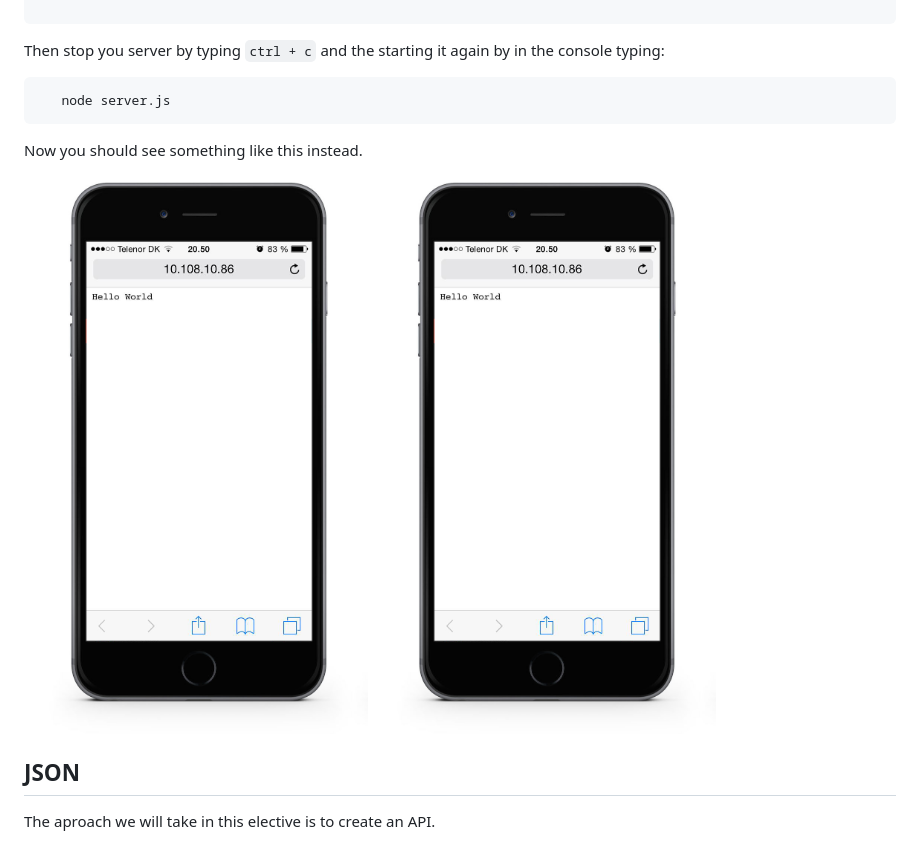
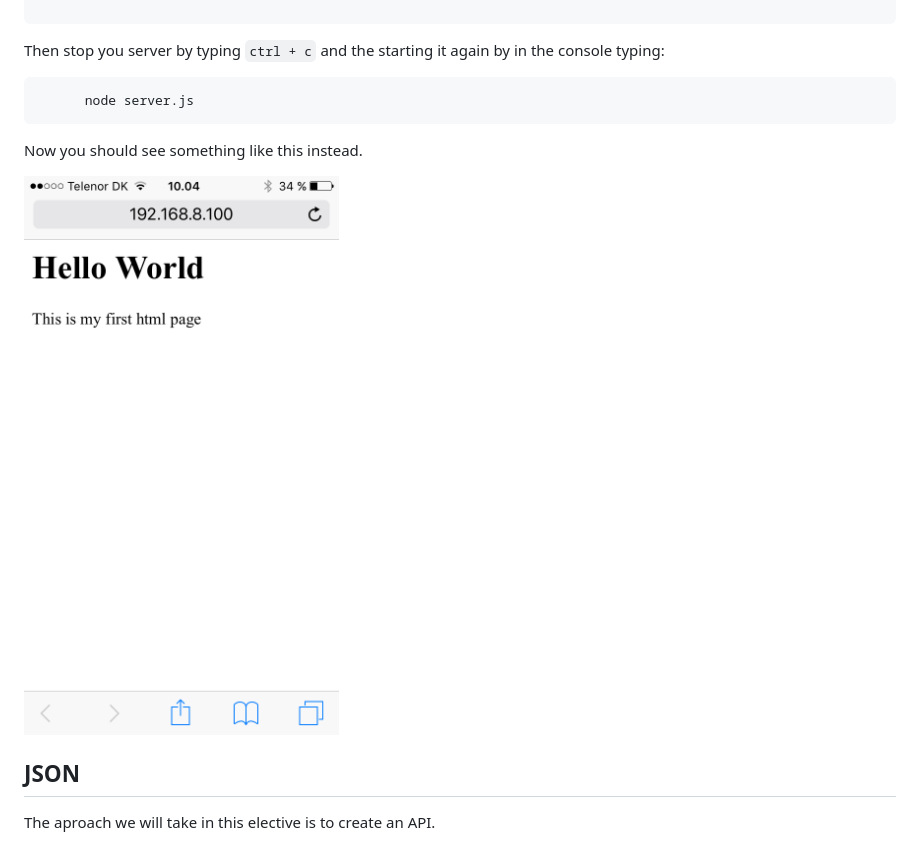
Before and after one commit to adanxx/01_Tutorial_My_first_Webserver, a Markdown page: README.md, the part around the change. Rendered like a GitHub page; pictures changed too: img/htmlscreen.PNG (added).

Commit message:
html part added

````diff
--- a/README.md
+++ b/README.md
@@ -73,13 +73,13 @@ Change the 2 lines in your webserver code to:
 Then stop you server by typing ``` ctrl + c ``` and the starting it again by in the console typing:
 
 ```javascript
-   node server.js
+      node server.js
 ```
 Now you should see something like this instead.
 
 
-<img src="/img/iphone.png" width="400" >
-<img src="/img/iphone.png" width="400" >
+<img src="/img/htmlscreen.PNG" width="400" >
+
 
 ## JSON
 
````
